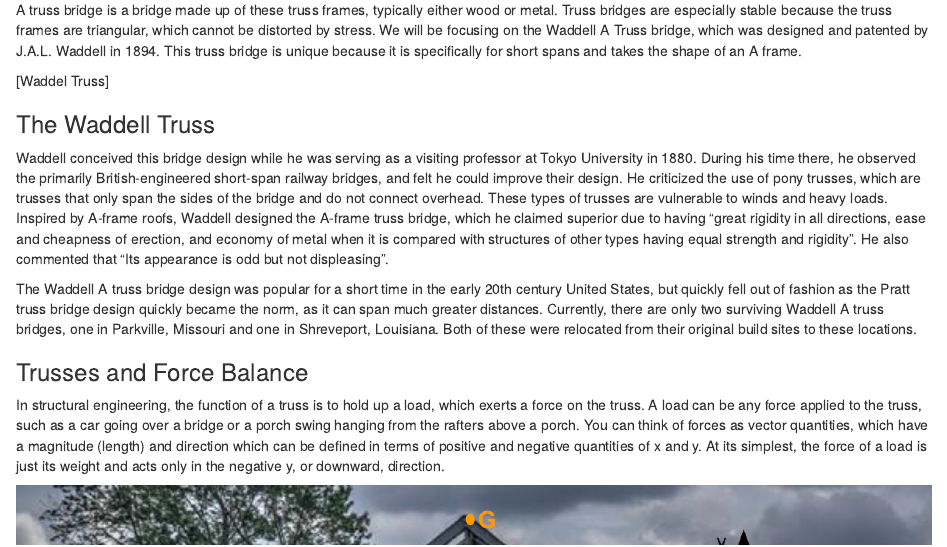
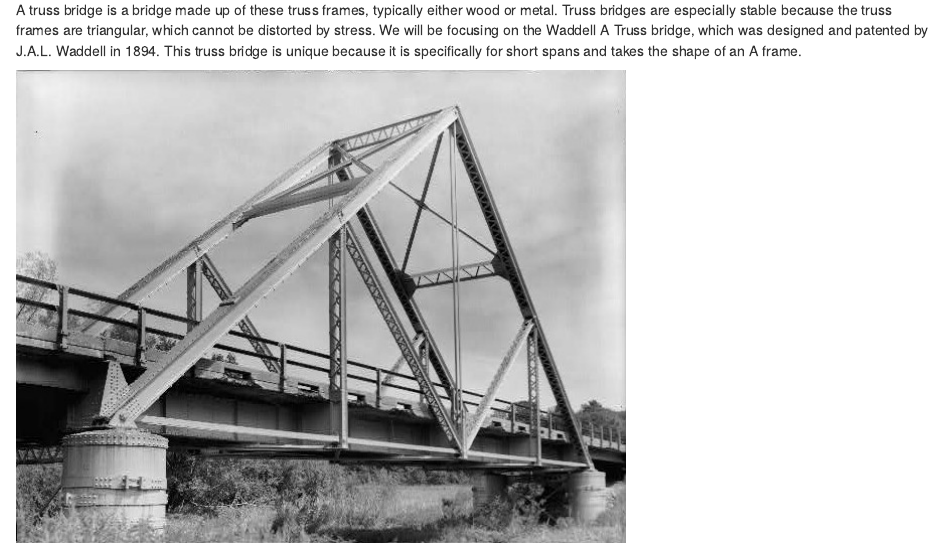
Before and after one commit to g-rade/linearalgebratruss.github.io, an R Markdown document (index.Rmd): the page in a window 1100 px wide, from 1360 px down. Rendered offline with R 4.5, knitr and Pandoc, with nearby package versions; drawn as R Markdown's standard HTML page in place of the format the file asks for.

Commit message:
12/6/2022: add Waddell truss bridge image

```diff
--- a/index.Rmd
+++ b/index.Rmd
@@ -15,7 +15,7 @@ Trusses are a special type of frame that exclusively consists of members connect
 
 A truss bridge is a bridge made up of these truss frames, typically either wood or metal.  Truss bridges are especially stable because the truss frames are triangular, which cannot be distorted by stress.  We will be focusing on the Waddell A Truss bridge, which was designed and patented by J.A.L. Waddell in 1894.  This truss bridge is unique because it is specifically for short spans and takes the shape of an A frame.
 
-[Waddel Truss]
+![](images/Waddell-bridge.jpeg)
 
 ### The Waddell Truss
 
```
Also changed, not shown: images/Waddell-bridge.jpeg (added).
